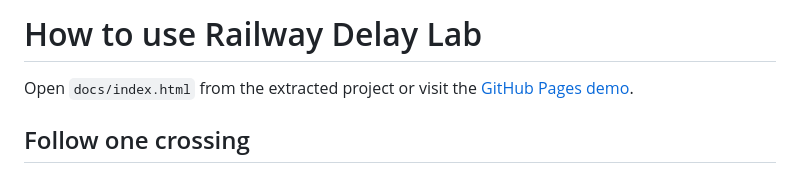
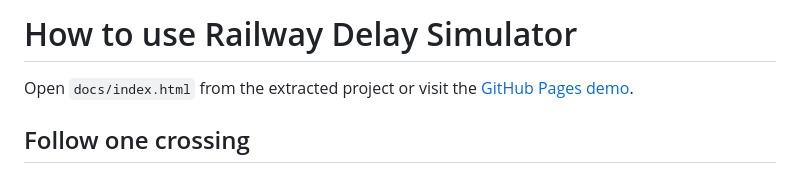
Before and after one commit to Naveeth235/single-track-rail-delay-simulation, a Markdown page: USER_GUIDE.md, the part around the change. Drawn GitHub-style.

```diff
--- a/USER_GUIDE.md
+++ b/USER_GUIDE.md
@@ -1,4 +1,4 @@
-# How to use Railway Delay Lab
+# How to use Railway Delay Simulator
 
 Open `docs/index.html` from the extracted project or visit the [GitHub Pages demo](https://naveeth235.github.io/single-track-rail-delay-simulation/).
 
```
Also changed, not shown: README.md (+1 -1 lines), figures/demo-screenshot.png, 2 other files.
